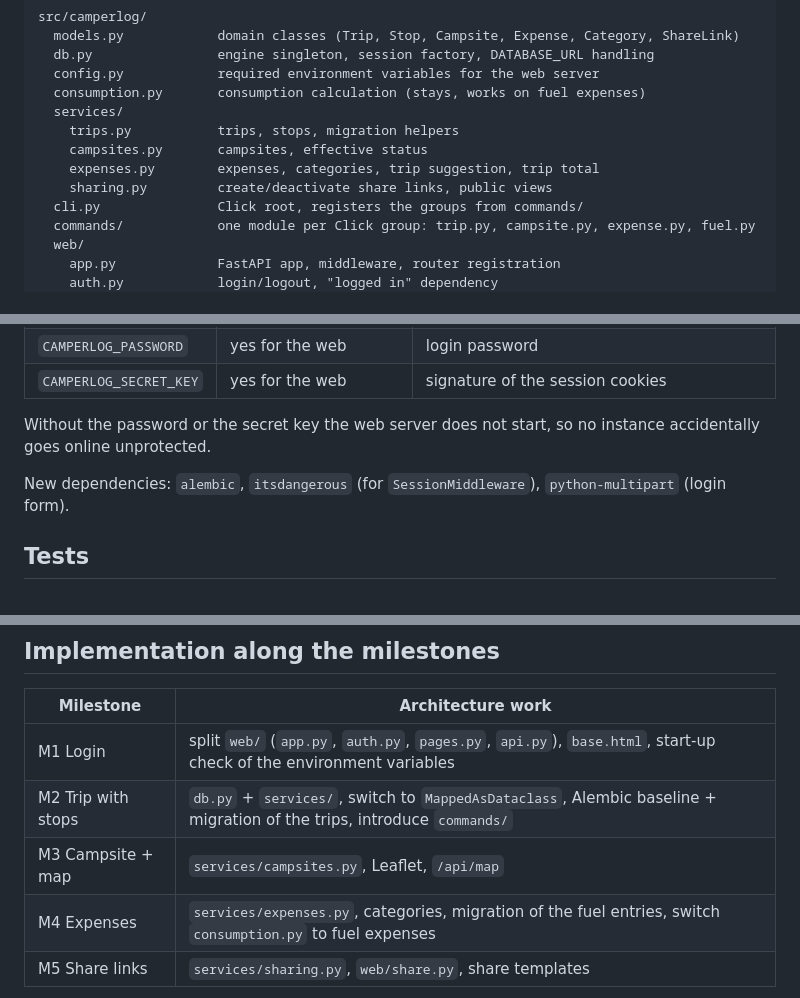
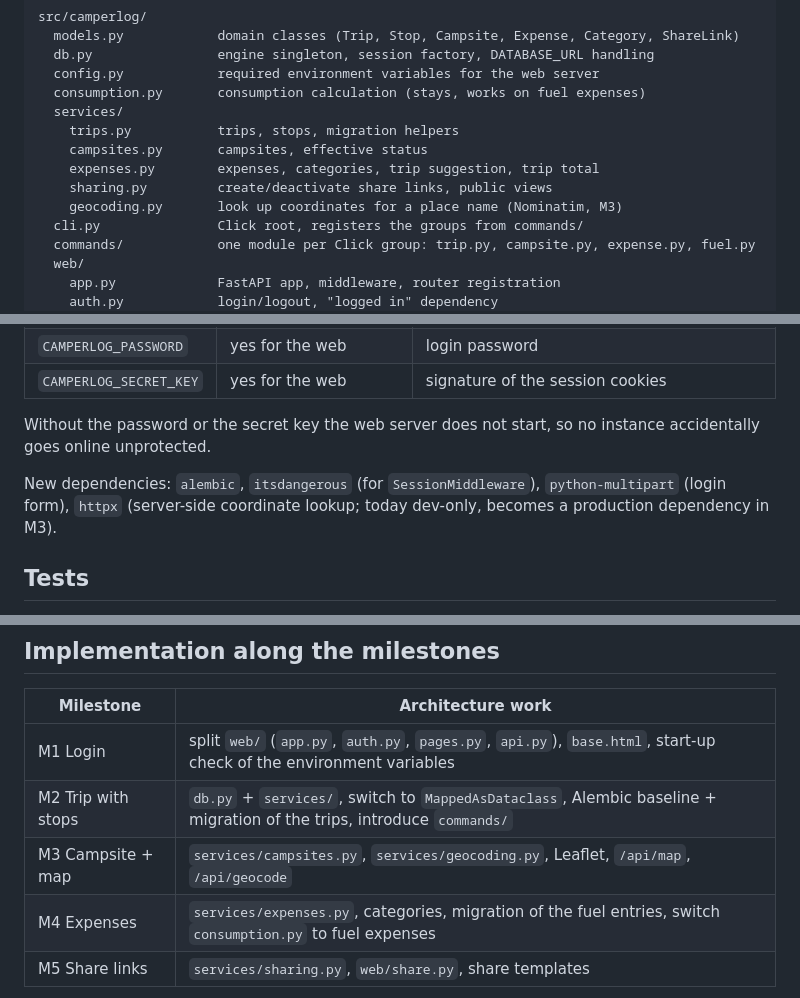
Before and after one commit to axieccolo1110/camperlog, a Markdown page: docs/architecture.md, 3 parts joined by grey strips. Rendered like a GitHub page.

```diff
--- a/docs/architecture.md
+++ b/docs/architecture.md
@@ -44,6 +44,7 @@ src/camperlog/
     campsites.py       campsites, effective status
     expenses.py        expenses, categories, trip suggestion, trip total
     sharing.py         create/deactivate share links, public views
+    geocoding.py       look up coordinates for a place name (Nominatim, M3)
   cli.py               Click root, registers the groups from commands/
   commands/            one module per Click group: trip.py, campsite.py, expense.py, fuel.py
   web/
@@ -124,7 +126,7 @@ Server-rendered Jinja pages with a shared `base.html`, no SPA ([ADR 0005](adr/00
 
 Without the password or the secret key the web server does not start, so no instance accidentally goes online unprotected.
 
-New dependencies: `alembic`, `itsdangerous` (for `SessionMiddleware`), `python-multipart` (login form).
+New dependencies: `alembic`, `itsdangerous` (for `SessionMiddleware`), `python-multipart` (login form), `httpx` (server-side coordinate lookup; today dev-only, becomes a production dependency in M3).
 
 ## Tests
 
@@ -138,7 +140,7 @@ New dependencies: `alembic`, `itsdangerous` (for `SessionMiddleware`), `python-m
 |---|---|
 | M1 Login | split `web/` (`app.py`, `auth.py`, `pages.py`, `api.py`), `base.html`, start-up check of the environment variables |
 | M2 Trip with stops | `db.py` + `services/`, switch to `MappedAsDataclass`, Alembic baseline + migration of the trips, introduce `commands/` |
-| M3 Campsite + map | `services/campsites.py`, Leaflet, `/api/map` |
+| M3 Campsite + map | `services/campsites.py`, `services/geocoding.py`, Leaflet, `/api/map`, `/api/geocode` |
 | M4 Expenses | `services/expenses.py`, categories, migration of the fuel entries, switch `consumption.py` to fuel expenses |
 | M5 Share links | `services/sharing.py`, `web/share.py`, share templates |
 
```
Also changed, not shown: other parts of docs/architecture.md (+1 -0 lines), docs/adr/0006-coordinate-lookup-via-nominatim-on-the-server.md (added, +15 -0 lines), docs/prd-realignment.md (+1 -0 lines).
